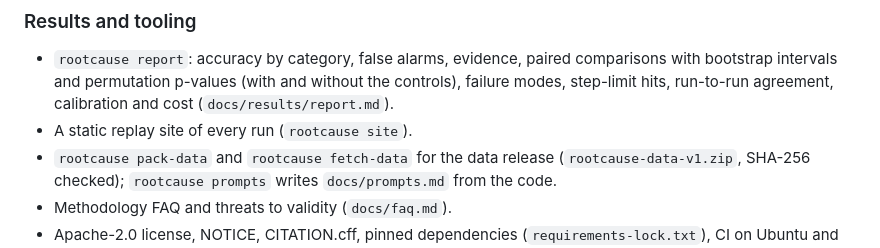
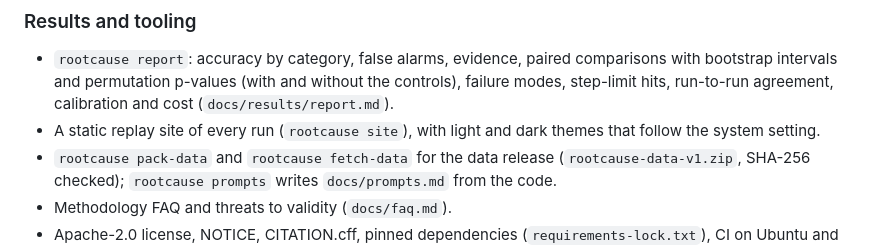
Before and after one commit to kshitizj03/rootcause, a Markdown page: CHANGELOG.md, the part around the change. Drawn GitHub-style.

```diff
--- a/CHANGELOG.md
+++ b/CHANGELOG.md
@@ -19,7 +19,7 @@ The first public version: the benchmark, its two agents and the results so far.
 
 ### Results and tooling
 - `rootcause report`: accuracy by category, false alarms, evidence, paired comparisons with bootstrap intervals and permutation p-values (with and without the controls), failure modes, step-limit hits, run-to-run agreement, calibration and cost (`docs/results/report.md`).
-- A static replay site of every run (`rootcause site`).
+- A static replay site of every run (`rootcause site`), with light and dark themes that follow the system setting.
 - `rootcause pack-data` and `rootcause fetch-data` for the data release (`rootcause-data-v1.zip`, SHA-256 checked); `rootcause prompts` writes `docs/prompts.md` from the code.
 - Methodology FAQ and threats to validity (`docs/faq.md`).
 - Apache-2.0 license, NOTICE, CITATION.cff, pinned dependencies (`requirements-lock.txt`), CI on Ubuntu and Windows, and a workflow that publishes the replay site to GitHub Pages from the data release.
```
Also changed, not shown: README.md (+15 -4 lines), docs/images/replay-dark.png (added), docs/images/replay-light.png (added), docs/images/replay.png (deleted), docs/images/scoreboard.png (deleted), 1 other file.
